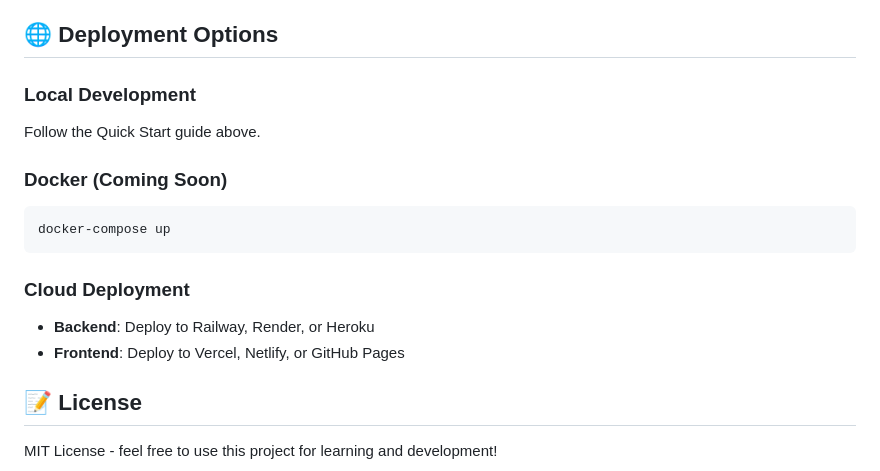
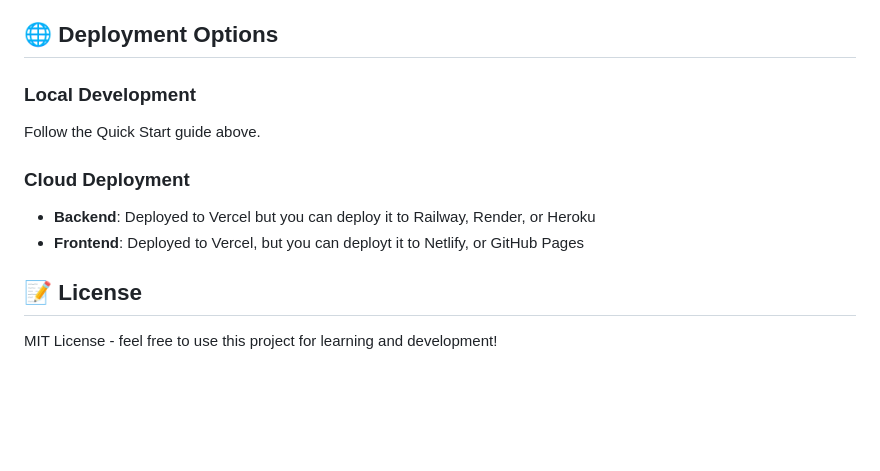
Before and after one commit to faisal-khrisan/nlp_project, a Markdown page: README.md, the part around the change. Rendered like a GitHub page; blank space fills up the shorter version.

Commit message:
Update deployment instructions and remove Docker section
Removed Docker section and updated deployment instructions.

````diff
--- a/README.md
+++ b/README.md
@@ -127,14 +127,9 @@ This project uses the [Mobile Reviews Sentiment and Specification](https://www.k
 ### Local Development
 Follow the Quick Start guide above.
 
-### Docker (Coming Soon)
-```bash
-docker-compose up
-```
-
 ### Cloud Deployment
-- **Backend**: Deploy to Railway, Render, or Heroku
-- **Frontend**: Deploy to Vercel, Netlify, or GitHub Pages
+- **Backend**: Deployed to  Vercel but you can deploy it to Railway, Render, or Heroku
+- **Frontend**: Deployed to Vercel, but you can deployt it to  Netlify, or GitHub Pages
 
 ## 📝 License
 
````
